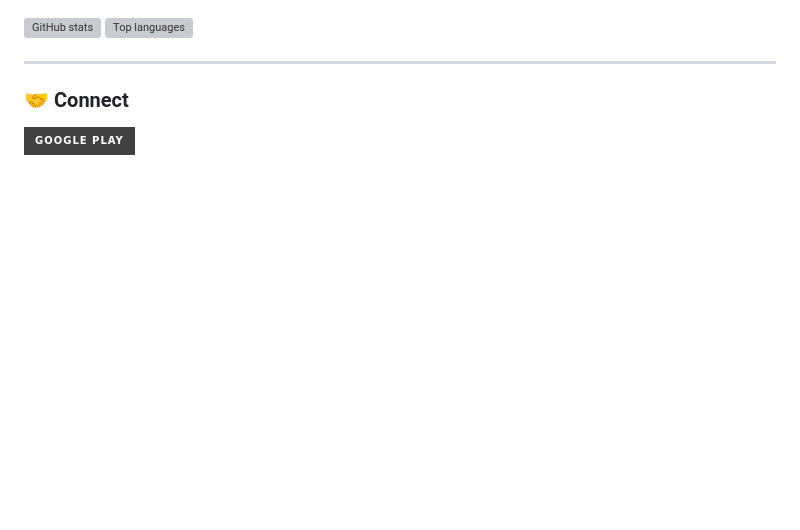
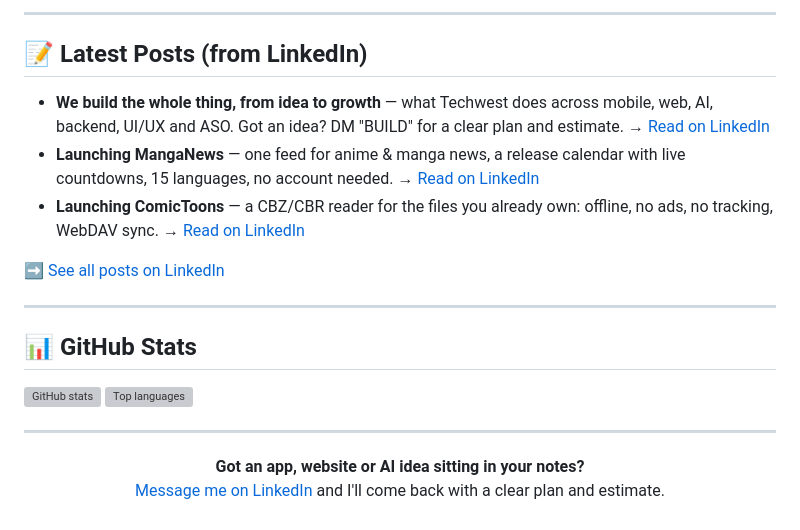
Before and after one commit to techwest-ali/techwest-ali, a Markdown page: README.md, the part around one of its changes. GitHub-like rendering; badges without logos; blank space fills up the shorter version; grey boxes are pictures that could not be loaded.

```diff
--- a/README.md
+++ b/README.md
@@ -45,3 +76,16 @@ Karlsruhe Institute of Technology (KIT), in the CAPP group of Prof. Dr. Wolfgang
+---
+
+## 📝 Latest Posts (from LinkedIn)
+
+- **We build the whole thing, from idea to growth** — what Techwest does across mobile, web, AI, backend, UI/UX and ASO. Got an idea? DM "BUILD" for a clear plan and estimate. → [Read on LinkedIn](https://www.linkedin.com/in/ali-asad-980866305/recent-activity/all/)
+- **Launching MangaNews** — one feed for anime & manga news, a release calendar with live countdowns, 15 languages, no account needed. → [Read on LinkedIn](https://www.linkedin.com/in/ali-asad-980866305/recent-activity/all/)
+- **Launching ComicToons** — a CBZ/CBR reader for the files you already own: offline, no ads, no tracking, WebDAV sync. → [Read on LinkedIn](https://www.linkedin.com/in/ali-asad-980866305/recent-activity/all/)
+
+➡️ [See all posts on LinkedIn](https://www.linkedin.com/in/ali-asad-980866305/recent-activity/all/)
+
+---
+
+## 📊 GitHub Stats
 
 <p>
   <img height="160" src="https://github-readme-stats.vercel.app/api?username=awan6434&show_icons=true&hide_border=true&theme=tokyonight" alt="GitHub stats">
@@ -50,6 +94,5 @@ Karlsruhe Institute of Technology (KIT), in the CAPP group of Prof. Dr. Wolfgang
 
 ---
 
-### 🤝 Connect
-
-[![Google Play](https://img.shields.io/badge/Google_Play-414141?style=for-the-badge&logo=googleplay&logoColor=white)](https://play.google.com/store/apps/developer?id=TechWestSolutionslimited)
+<p align="center"><b>Got an app, website or AI idea sitting in your notes?</b><br>
+<a href="https://www.linkedin.com/in/ali-asad-980866305/">Message me on LinkedIn</a> and I'll come back with a clear plan and estimate.</p>
```
Also changed, not shown: other parts of README.md (+56 -25 lines), linkedin-banner.jpg (added).
